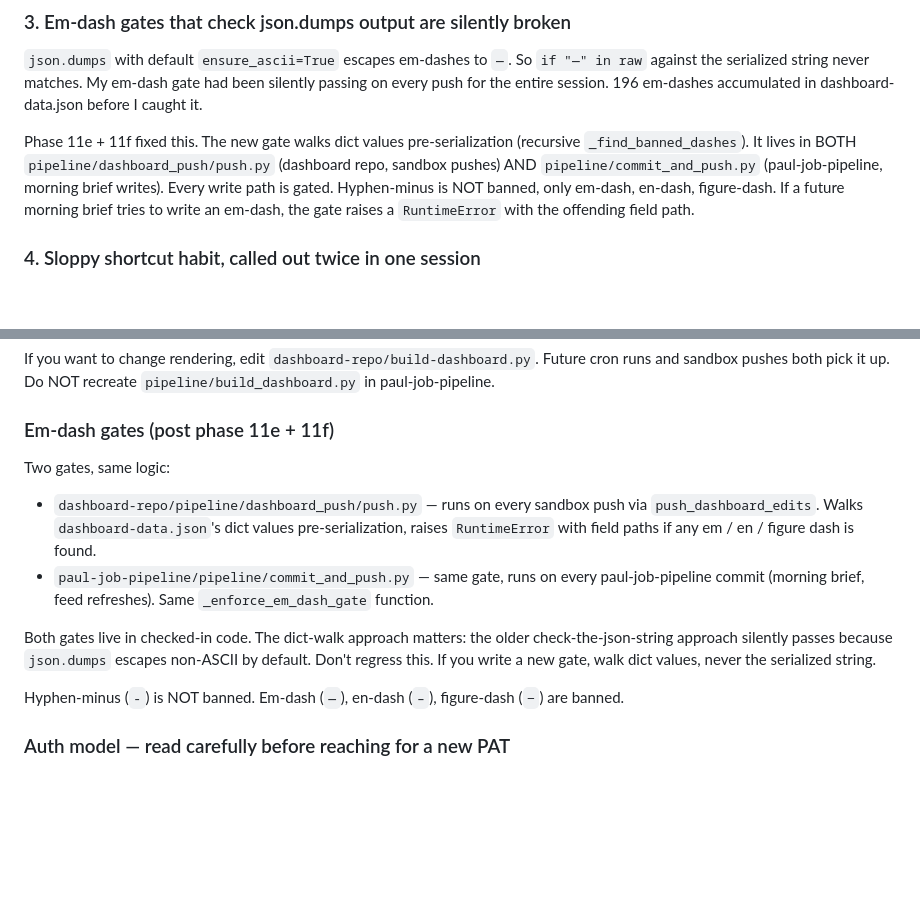
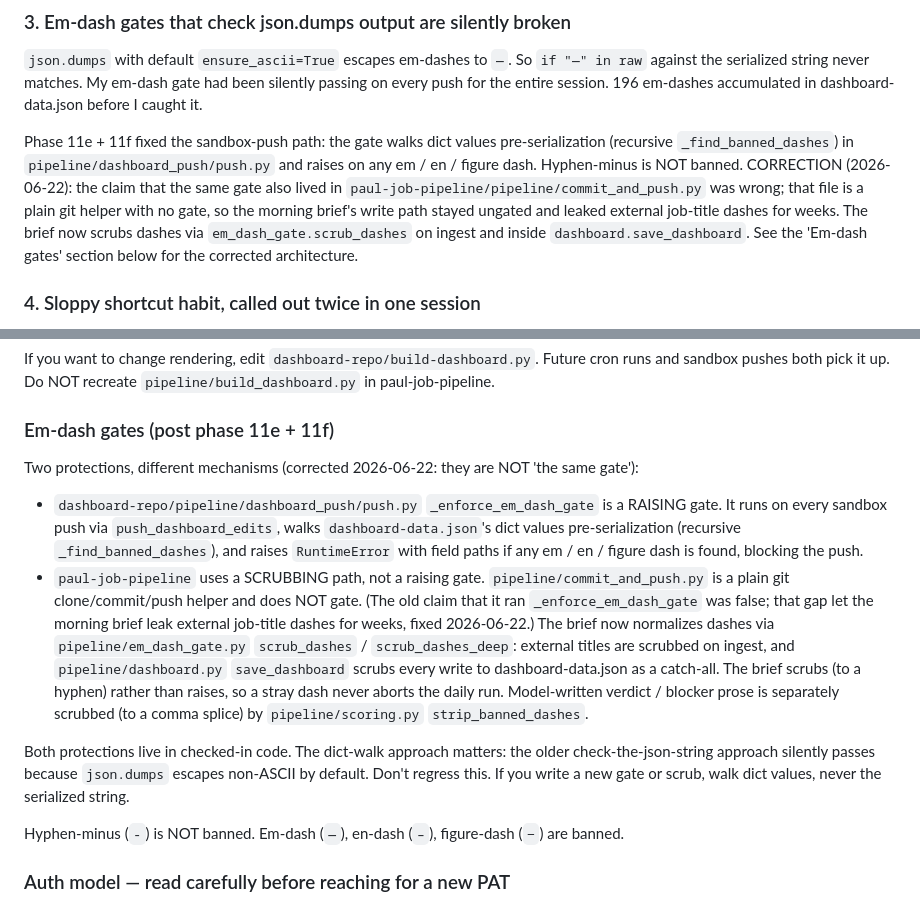
Before and after one commit to paulwhitaker06/job-search-dashboard, a Markdown page: CLAUDE.md, 2 parts joined by grey strips. Rendered like a GitHub page; blank space fills up the shorter version.

Commit message:
Correct CLAUDE.md: commit_and_push.py is not an em-dash gate; document the brief's scrub-on-ingest + save_dashboard catch-all

```diff
--- a/CLAUDE.md
+++ b/CLAUDE.md
@@ -50,7 +50,7 @@ Phase 11g fixed it by pointing `_run_build_script` at `repo / "build-dashboard.p
 
 `json.dumps` with default `ensure_ascii=True` escapes em-dashes to `—`. So `if "—" in raw` against the serialized string never matches. My em-dash gate had been silently passing on every push for the entire session. 196 em-dashes accumulated in dashboard-data.json before I caught it.
 
-Phase 11e + 11f fixed this. The new gate walks dict values pre-serialization (recursive `_find_banned_dashes`). It lives in BOTH `pipeline/dashboard_push/push.py` (dashboard repo, sandbox pushes) AND `pipeline/commit_and_push.py` (paul-job-pipeline, morning brief writes). Every write path is gated. Hyphen-minus is NOT banned, only em-dash, en-dash, figure-dash. If a future morning brief tries to write an em-dash, the gate raises a `RuntimeError` with the offending field path.
+Phase 11e + 11f fixed the sandbox-push path: the gate walks dict values pre-serialization (recursive `_find_banned_dashes`) in `pipeline/dashboard_push/push.py` and raises on any em / en / figure dash. Hyphen-minus is NOT banned. CORRECTION (2026-06-22): the claim that the same gate also lived in `paul-job-pipeline/pipeline/commit_and_push.py` was wrong; that file is a plain git helper with no gate, so the morning brief's write path stayed ungated and leaked external job-title dashes for weeks. The brief now scrubs dashes via `em_dash_gate.scrub_dashes` on ingest and inside `dashboard.save_dashboard`. See the 'Em-dash gates' section below for the corrected architecture.
 
 ### 4. Sloppy shortcut habit, called out twice in one session
 
@@ -159,11 +159,11 @@ If you want to change rendering, edit `dashboard-repo/build-dashboard.py`. Futur
 
 ### Em-dash gates (post phase 11e + 11f)
 
-Two gates, same logic:
-- `dashboard-repo/pipeline/dashboard_push/push.py` — runs on every sandbox push via `push_dashboard_edits`. Walks `dashboard-data.json`'s dict values pre-serialization, raises `RuntimeError` with field paths if any em / en / figure dash is found.
-- `paul-job-pipeline/pipeline/commit_and_push.py` — same gate, runs on every paul-job-pipeline commit (morning brief, feed refreshes). Same `_enforce_em_dash_gate` function.
+Two protections, different mechanisms (corrected 2026-06-22: they are NOT 'the same gate'):
+- `dashboard-repo/pipeline/dashboard_push/push.py` `_enforce_em_dash_gate` is a RAISING gate. It runs on every sandbox push via `push_dashboard_edits`, walks `dashboard-data.json`'s dict values pre-serialization (recursive `_find_banned_dashes`), and raises `RuntimeError` with field paths if any em / en / figure dash is found, blocking the push.
+- `paul-job-pipeline` uses a SCRUBBING path, not a raising gate. `pipeline/commit_and_push.py` is a plain git clone/commit/push helper and does NOT gate. (The old claim that it ran `_enforce_em_dash_gate` was false; that gap let the morning brief leak external job-title dashes for weeks, fixed 2026-06-22.) The brief now normalizes dashes via `pipeline/em_dash_gate.py` `scrub_dashes` / `scrub_dashes_deep`: external titles are scrubbed on ingest, and `pipeline/dashboard.py` `save_dashboard` scrubs every write to dashboard-data.json as a catch-all. The brief scrubs (to a hyphen) rather than raises, so a stray dash never aborts the daily run. Model-written verdict / blocker prose is separately scrubbed (to a comma splice) by `pipeline/scoring.py` `strip_banned_dashes`.
 
-Both gates live in checked-in code. The dict-walk approach matters: the older check-the-json-string approach silently passes because `json.dumps` escapes non-ASCII by default. Don't regress this. If you write a new gate, walk dict values, never the serialized string.
+Both protections live in checked-in code. The dict-walk approach matters: the older check-the-json-string approach silently passes because `json.dumps` escapes non-ASCII by default. Don't regress this. If you write a new gate or scrub, walk dict values, never the serialized string.
 
 Hyphen-minus (`-`) is NOT banned. Em-dash (`—`), en-dash (`–`), figure-dash (`‒`) are banned.
 
```
